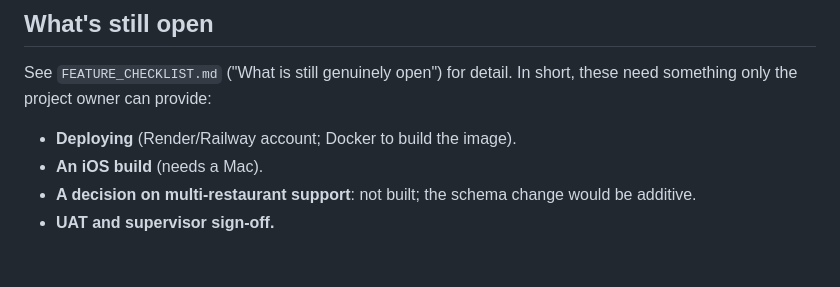
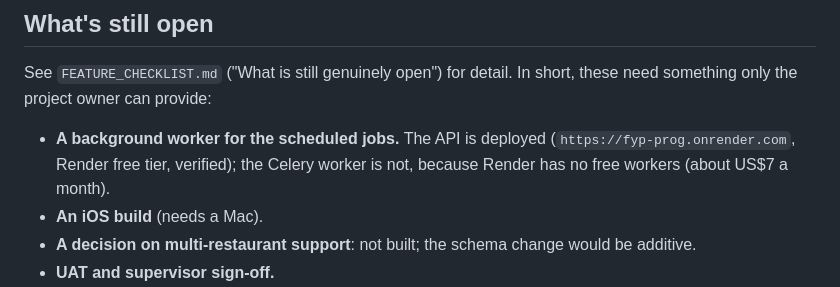
Before and after one commit to JimmyVanjlla/FYP-Prog, a Markdown page: README.md, the part around the change. Drawn GitHub-style; blank space fills up the shorter version.

```diff
--- a/README.md
+++ b/README.md
@@ -341,7 +341,9 @@ code, the database and the app running on an emulator. It started the day at
 See `FEATURE_CHECKLIST.md` ("What is still genuinely open") for detail. In
 short, these need something only the project owner can provide:
 
-- **Deploying** (Render/Railway account; Docker to build the image).
+- **A background worker for the scheduled jobs.** The API is deployed
+  (`https://fyp-prog.onrender.com`, Render free tier, verified); the Celery
+  worker is not, because Render has no free workers (about US$7 a month).
 - **An iOS build** (needs a Mac).
 - **A decision on multi-restaurant support**: not built; the schema change
   would be additive.
```
Also changed, not shown: DEPLOYMENT.md (+18 -4 lines), FEATURE_CHECKLIST.md (+1 -1 lines).
